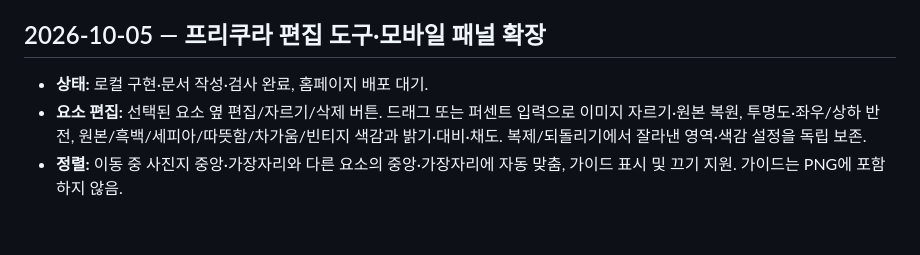
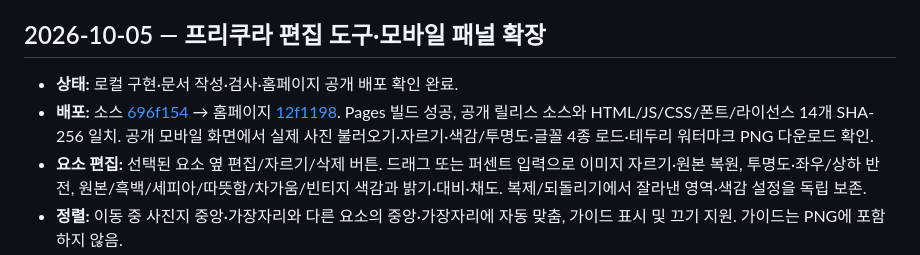
Before and after one commit to onlyunlimit/bodam-id-card, a Markdown page: CHANGELOG.md, the part around the change. Drawn GitHub-style; blank space fills up the shorter version.

Commit message:
Record verified expanded purikura editor deployment

```diff
--- a/CHANGELOG.md
+++ b/CHANGELOG.md
@@ -5,7 +5,8 @@
 
 ## 2026-10-05 — 프리쿠라 편집 도구·모바일 패널 확장
 
-- **상태:** 로컬 구현·문서 작성·검사 완료, 홈페이지 배포 대기.
+- **상태:** 로컬 구현·문서 작성·검사·홈페이지 공개 배포 확인 완료.
+- **배포:** 소스 [696f154](https://github.com/onlyunlimit/bodam-id-card/commit/696f1542ea925ee5da34ff6c5b496747432784a7) → 홈페이지 [12f1198](https://github.com/onlyunlimit/onlyunlimit.github.io/commit/12f11984f6727b36a2541bf9f8d240ae664a78d1). Pages 빌드 성공, 공개 릴리스 소스와 HTML/JS/CSS/폰트/라이선스 14개 SHA-256 일치. 공개 모바일 화면에서 실제 사진 불러오기·자르기·색감/투명도·글꼴 4종 로드·테두리 워터마크 PNG 다운로드 확인.
 - **요소 편집:** 선택된 요소 옆 편집/자르기/삭제 버튼. 드래그 또는 퍼센트 입력으로 이미지 자르기·원본 복원, 투명도·좌우/상하 반전, 원본/흑백/세피아/따뜻함/차가움/빈티지 색감과 밝기·대비·채도. 복제/되돌리기에서 잘라낸 영역·색감 설정을 독립 보존.
 - **정렬:** 이동 중 사진지 중앙·가장자리와 다른 요소의 중앙·가장자리에 자동 맞춤, 가이드 표시 및 끄기 지원. 가이드는 PNG에 포함하지 않음.
 - **글자:** 예문으로 고르는 글꼴 7종(기본 시스템 3종+자체 제공 한글 4종). 텍스트 요소 선택·레이어 순서·회전·크기·글꼴/색/테두리 수정, 워터마크 글꼴·크기·테두리 색/굵기. PNG 저장 전 폰트 로드 대기.
```
